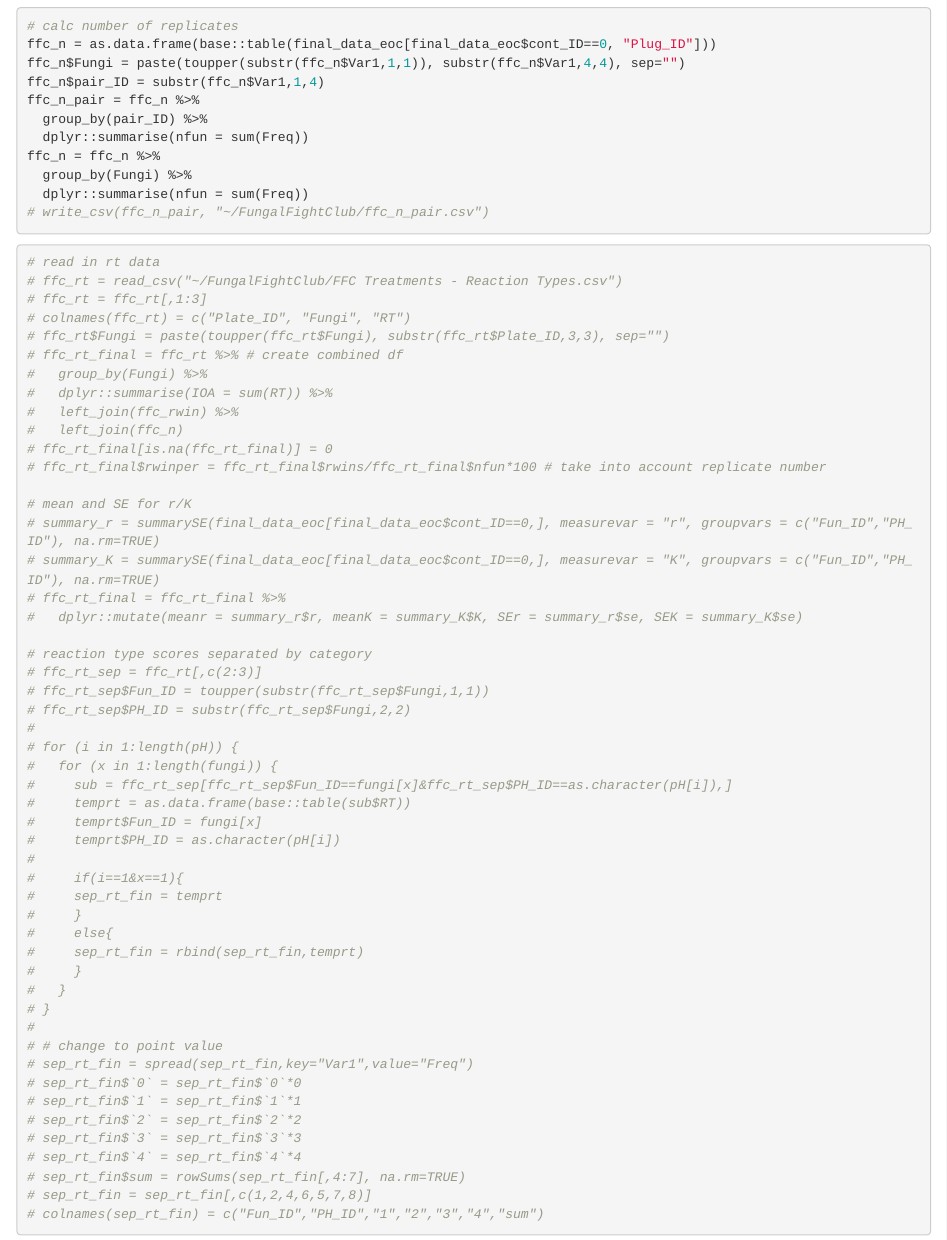
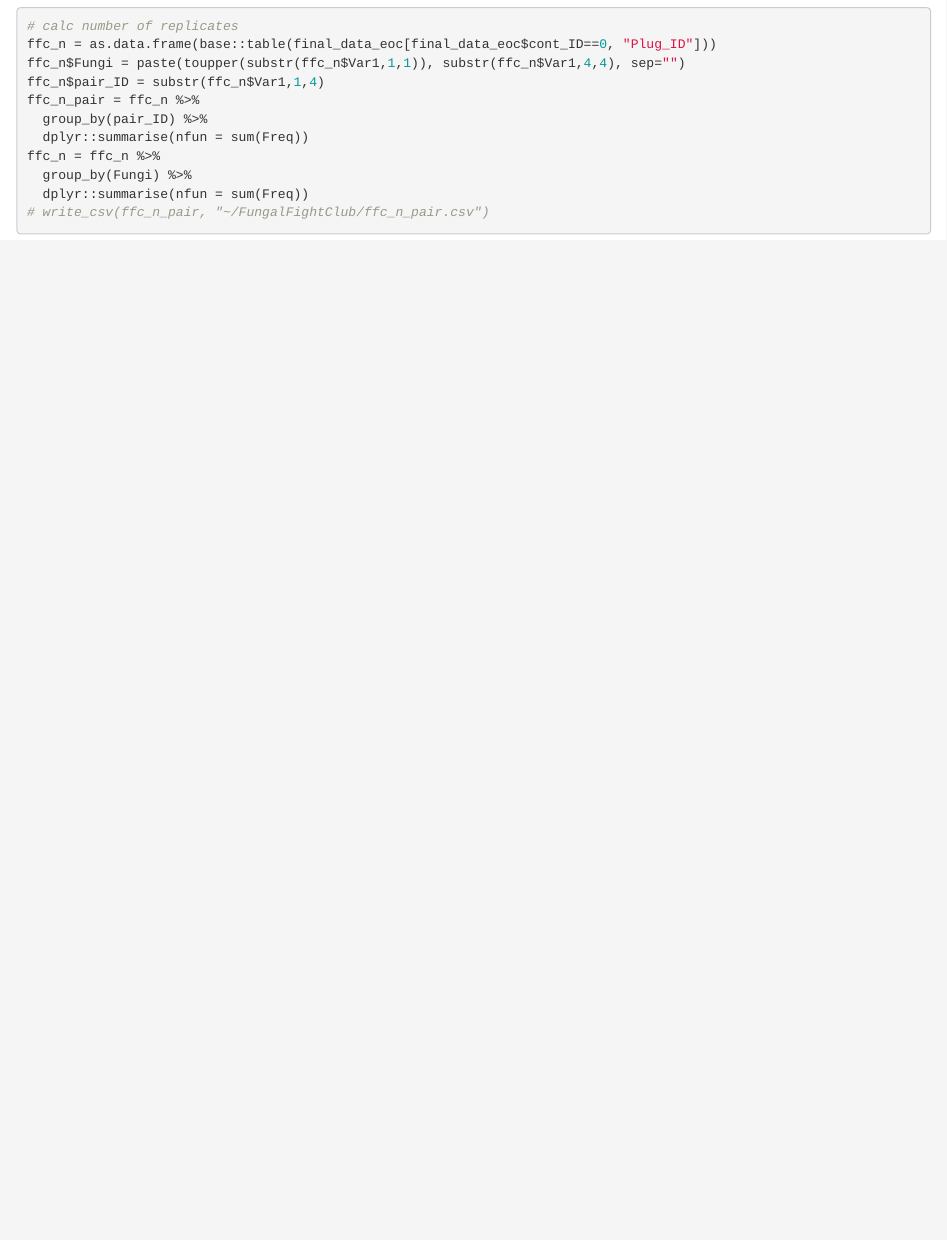
Before and after one commit to ahsmith22/FungalFightClub, an R Markdown document (FFC_eoc.Rmd): the page in a window 1100 px wide, from 11840 px down. Rendered offline with R 4.5, knitr and Pandoc, with nearby package versions; some code elsewhere in the file could not run offline.

Commit message:
Organize

````diff
--- a/FFC_eoc.Rmd
+++ b/FFC_eoc.Rmd
@@ -97,56 +97,3 @@ ffc_n = ffc_n %>%
   dplyr::summarise(nfun = sum(Freq))
 # write_csv(ffc_n_pair, "~/FungalFightClub/ffc_n_pair.csv")
 ```
-
-```{r reaction type}
-# read in rt data
-# ffc_rt = read_csv("~/FungalFightClub/FFC Treatments - Reaction Types.csv")
-# ffc_rt = ffc_rt[,1:3]
-# colnames(ffc_rt) = c("Plate_ID", "Fungi", "RT")
-# ffc_rt$Fungi = paste(toupper(ffc_rt$Fungi), substr(ffc_rt$Plate_ID,3,3), sep="")
-# ffc_rt_final = ffc_rt %>% # create combined df
-#   group_by(Fungi) %>%
-#   dplyr::summarise(IOA = sum(RT)) %>%
-#   left_join(ffc_rwin) %>%
-#   left_join(ffc_n)
-# ffc_rt_final[is.na(ffc_rt_final)] = 0
-# ffc_rt_final$rwinper = ffc_rt_final$rwins/ffc_rt_final$nfun*100 # take into account replicate number
-
-# mean and SE for r/K
-# summary_r = summarySE(final_data_eoc[final_data_eoc$cont_ID==0,], measurevar = "r", groupvars = c("Fun_ID","PH_ID"), na.rm=TRUE)
-# summary_K = summarySE(final_data_eoc[final_data_eoc$cont_ID==0,], measurevar = "K", groupvars = c("Fun_ID","PH_ID"), na.rm=TRUE)
-# ffc_rt_final = ffc_rt_final %>%
-#   dplyr::mutate(meanr = summary_r$r, meanK = summary_K$K, SEr = summary_r$se, SEK = summary_K$se)
-
-# reaction type scores separated by category
-# ffc_rt_sep = ffc_rt[,c(2:3)]
-# ffc_rt_sep$Fun_ID = toupper(substr(ffc_rt_sep$Fungi,1,1))
-# ffc_rt_sep$PH_ID = substr(ffc_rt_sep$Fungi,2,2)
-#
-# for (i in 1:length(pH)) {
-#   for (x in 1:length(fungi)) {
-#     sub = ffc_rt_sep[ffc_rt_sep$Fun_ID==fungi[x]&ffc_rt_sep$PH_ID==as.character(pH[i]),]
-#     temprt = as.data.frame(base::table(sub$RT))
-#     temprt$Fun_ID = fungi[x]
-#     temprt$PH_ID = as.character(pH[i])
-#
-#     if(i==1&x==1){
-#     sep_rt_fin = temprt
-#     }
-#     else{
-#     sep_rt_fin = rbind(sep_rt_fin,temprt)
-#     }
-#   }
-# }
-#
-# # change to point value
-# sep_rt_fin = spread(sep_rt_fin,key="Var1",value="Freq")
-# sep_rt_fin$`0` = sep_rt_fin$`0`*0
-# sep_rt_fin$`1` = sep_rt_fin$`1`*1
-# sep_rt_fin$`2` = sep_rt_fin$`2`*2
-# sep_rt_fin$`3` = sep_rt_fin$`3`*3
-# sep_rt_fin$`4` = sep_rt_fin$`4`*4
-# sep_rt_fin$sum = rowSums(sep_rt_fin[,4:7], na.rm=TRUE)
-# sep_rt_fin = sep_rt_fin[,c(1,2,4,6,5,7,8)]
-# colnames(sep_rt_fin) = c("Fun_ID","PH_ID","1","2","3","4","sum")
-```
````
Also changed, not shown: FFC_Plots.Rmd (+12 -4 lines), FFC_Stats.Rmd (+7 -5 lines), Plots/plot_EOCr_rdiff.png, Plots/plot_EOCr_rdiff.svg, 3 other files.
